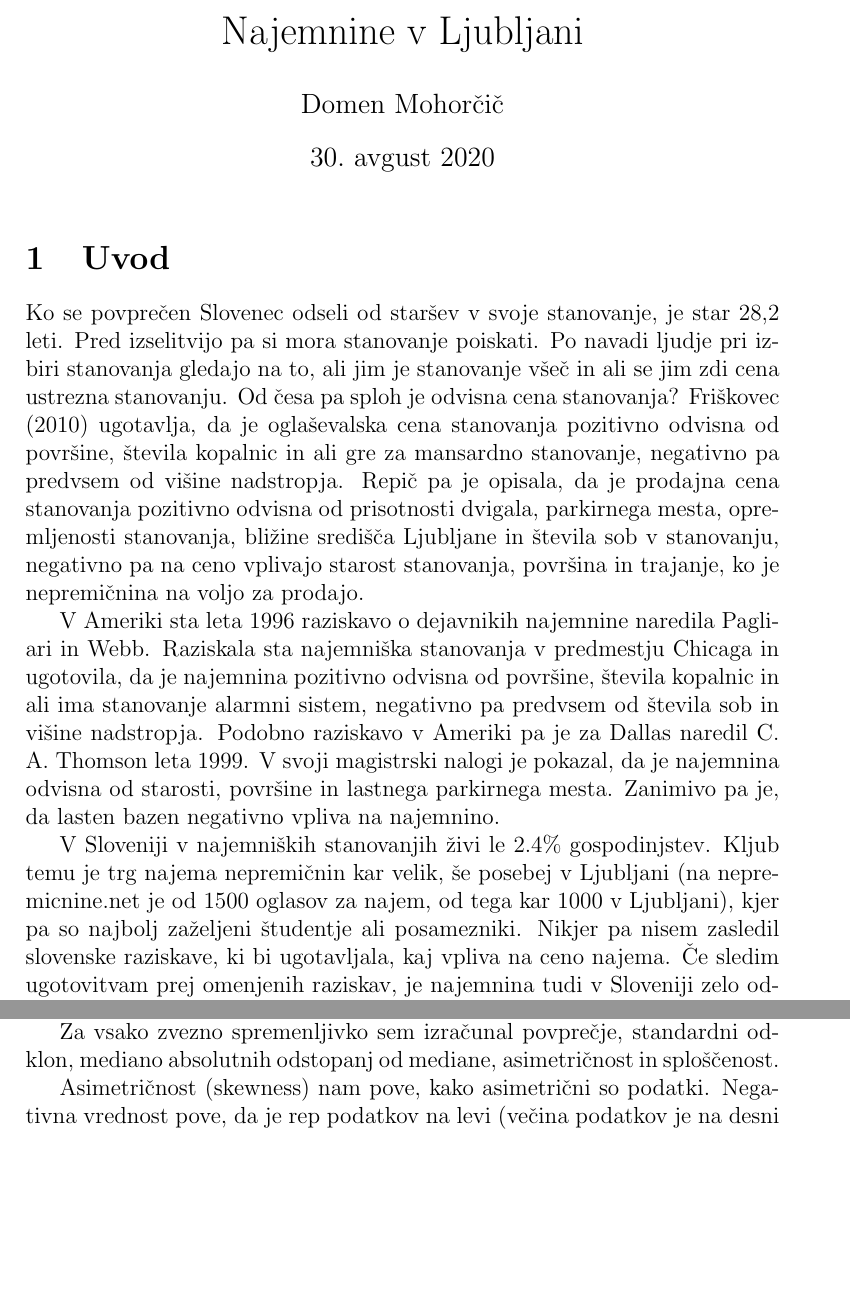
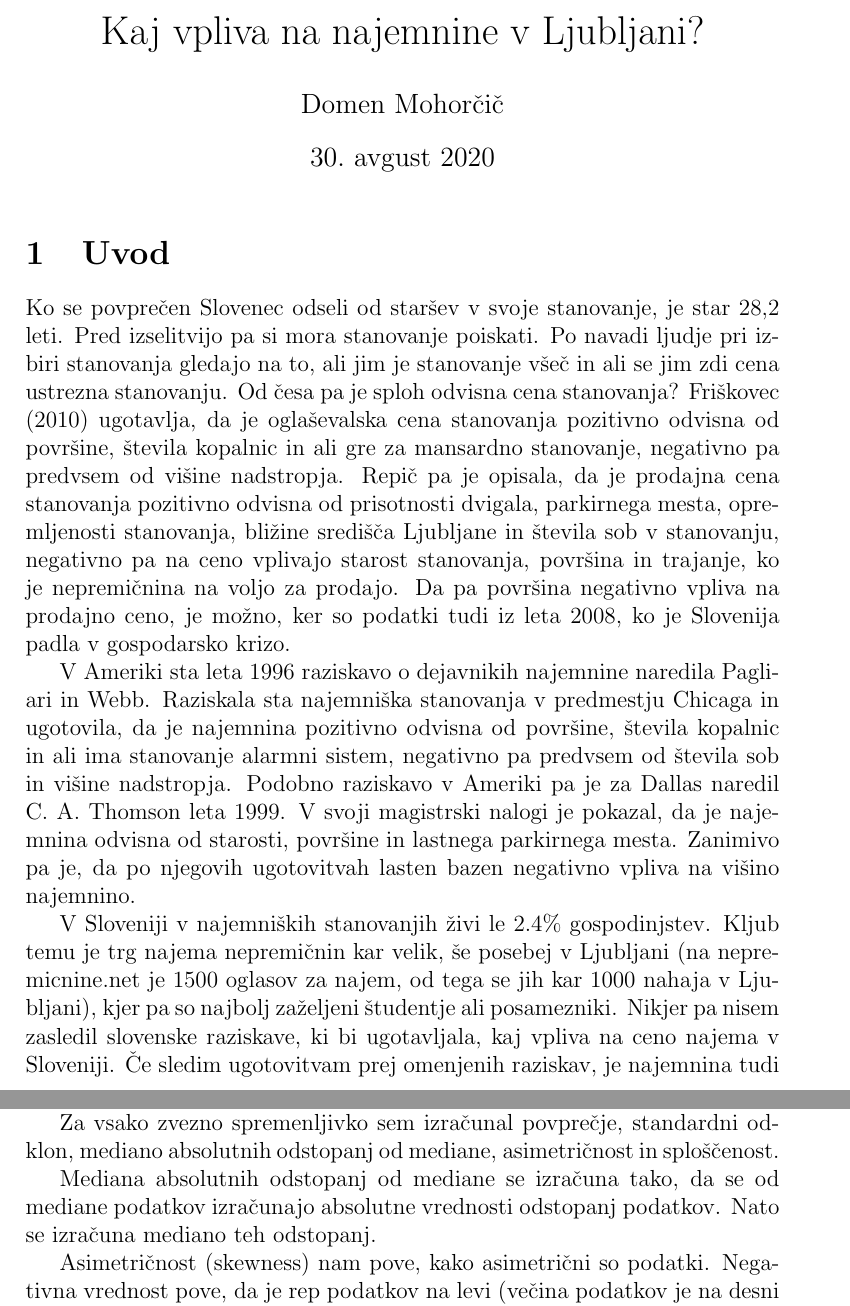
Before and after one commit to DomenMohorcic/VS_seminarska_naloga, a LaTeX document (porocilo/porocilo.tex): two parts of pages 1 and 3 of 14 before the commit and two parts of pages 1 and 4 of 15 after it, joined at a grey line, cut at the place of the change, the shorter picture padded with empty space. Compiled offline with pdfLaTeX.

Commit message:
Mali popravki

```diff
--- a/porocilo/porocilo.tex
+++ b/porocilo/porocilo.tex
@@ -14,7 +14,7 @@
 
 \begin{document}
 
-\title{Najemnine v Ljubljani}
+\title{Kaj vpliva na najemnine v Ljubljani?}
 \author{Domen Mohorčič}
 \maketitle
 
@@ -23,14 +23,16 @@
 Ko se povprečen Slovenec odseli od staršev v svoje stanovanje, je star 28,2
 leti. Pred izselitvijo pa si mora stanovanje poiskati. Po navadi ljudje pri izbiri
 stanovanja gledajo na to, ali jim je stanovanje všeč in ali se jim zdi cena
-ustrezna stanovanju. Od česa pa sploh je odvisna cena stanovanja? Friškovec
+ustrezna stanovanju. Od česa pa je sploh odvisna cena stanovanja? Friškovec
 (2010) ugotavlja, da je oglaševalska cena stanovanja pozitivno odvisna od
 površine, števila kopalnic in ali gre za mansardno stanovanje, negativno pa
 predvsem od višine nadstropja. Repič pa je opisala, da je prodajna cena
 stanovanja pozitivno odvisna od prisotnosti dvigala, parkirnega mesta,
 opremljenosti stanovanja, bližine središča Ljubljane in števila sob v
 stanovanju, negativno pa na ceno vplivajo starost stanovanja, površina in
-trajanje, ko je nepremičnina na voljo za prodajo.
+trajanje, ko je nepremičnina na voljo za prodajo. Da pa površina negativno vpliva
+na prodajno ceno, je možno, ker so podatki tudi iz leta 2008, ko je Slovenija
+padla v gospodarsko krizo.
 
 V Ameriki sta leta 1996 raziskavo o dejavnikih najemnine naredila Pagliari
 in Webb. Raziskala sta najemniška stanovanja v predmestju Chicaga in ugotovila,
@@ -38,14 +40,14 @@ da je najemnina pozitivno odvisna od površine, števila kopalnic in ali ima
 stanovanje alarmni sistem, negativno pa predvsem od števila sob in višine
 nadstropja. Podobno raziskavo v Ameriki pa je za Dallas naredil C. A. Thomson
 leta 1999. V svoji magistrski nalogi je pokazal, da je najemnina odvisna od
-starosti, površine in lastnega parkirnega mesta. Zanimivo pa je, da lasten
-bazen negativno vpliva na najemnino.
+starosti, površine in lastnega parkirnega mesta. Zanimivo pa je, da po njegovih
+ugotovitvah lasten bazen negativno vpliva na višino najemnino.
 
 V Sloveniji v najemniških stanovanjih živi le $ 2.4\% $ gospodinjstev.
 Kljub temu je trg najema nepremičnin kar velik, še posebej v Ljubljani (na
-nepremicnine.net je od 1500 oglasov za najem, od tega kar 1000 v Ljubljani),
+nepremicnine.net je 1500 oglasov za najem, od tega se jih kar 1000 nahaja v Ljubljani),
 kjer pa so najbolj zaželjeni študentje ali posamezniki. Nikjer pa nisem
-zasledil slovenske raziskave, ki bi ugotavljala, kaj vpliva na ceno najema.
+zasledil slovenske raziskave, ki bi ugotavljala, kaj vpliva na ceno najema v Sloveniji.
 Če sledim ugotovitvam prej omenjenih raziskav, je najemnina tudi v Sloveniji zelo
 odvisna od površine stanovanja. Za ostale parametre pa ne morem nič reči, saj
 se med raziskavami zelo razlikujejo.
@@ -145,6 +148,10 @@ diskretna. Zbral sem podatke o 120 različnih stanovanjih ($ N = 120 $).
 
 Za vsako zvezno spremenljivko sem izračunal povprečje, standardni odklon,
 mediano absolutnih odstopanj od mediane, asimetričnost in sploščenost.
+
+Mediana absolutnih odstopanj od mediane se izračuna tako, da se od mediane
+podatkov izračunajo absolutne vrednosti odstopanj podatkov. Nato se izračuna
+mediano teh odstopanj.
 
 Asimetričnost (skewness) nam pove, kako asimetrični so podatki. Negativna
 vrednost pove, da je rep podatkov na levi (večina podatkov je na desni stran
```
Also changed, not shown: porocilo/porocilo.pdf, porocilo/porocilo.tex (39 more changed lines), 4 other files.
